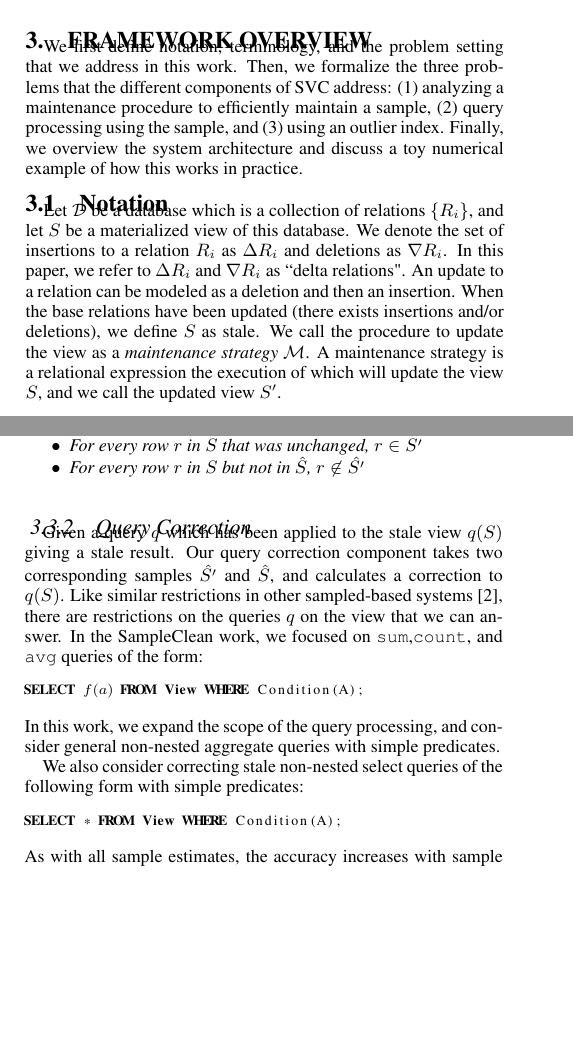
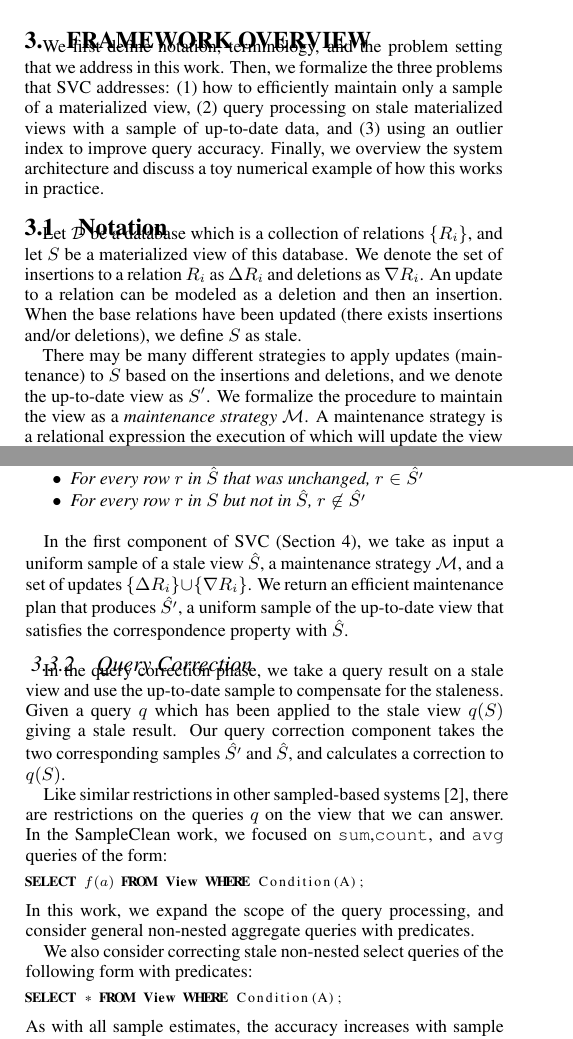
Before and after one commit to sjyk/sampleclean-matview, a LaTeX paper (outline.tex, which reads architecture.tex): two parts of the columns of pages 2 and 3 of 12, joined at a grey line, cut so that both start at the same text, the shorter picture padded with empty space. Compiled offline with pdfLaTeX.

Commit message:
Updates to the architecture section

```diff
--- a/architecture.tex
+++ b/architecture.tex
@@ -1,14 +1,16 @@
 \section{Framework Overview}\label{sec-arch}
 We first define notation, terminology, and the problem setting that we address in this work.
-Then, we formalize the three problems that the different components of SVC address: (1) analyzing a maintenance procedure to efficiently maintain a sample, (2) query processing using the sample, and (3) using an outlier index.
+Then, we formalize the three problems that SVC addresses: (1) how to efficiently maintain only a sample of a materialized view, (2) query processing on stale materialized views with a sample of up-to-date data, and (3) using an outlier index to improve query accuracy.
 Finally, we overview the system architecture and discuss a toy numerical example of how this works in practice.
 
 \subsection{Notation}
 %\reminder{You have defined $\mathcal{D}$, $\{R_i\}$, etc in Definition 1. Maybe you can move Def 1 to this Section?}
 Let $\mathcal{D}$ be a database which is a collection of relations $\{R_i\}$, and let $S$ be a materialized view of this database.
 We denote the set of insertions to a relation $R_i$ as $\Delta R_i$ and deletions as $\nabla R_i$.
-In this paper, we refer to $\Delta R_i$ and $\nabla R_i$ as ``delta relations".
+%In this paper, we refer to $\Delta R_i$ and $\nabla R_i$ as ``delta relations".
 An update to a relation can be modeled as a deletion and then an insertion.
 When the base relations have been updated (there exists insertions and/or deletions), we define $S$ as stale.
-We call the procedure to update the view as a \emph{maintenance strategy} $\mathcal{M}$.
-A maintenance strategy is a relational expression the execution of which will update the view $S$, and we call the updated view $S'$.
+
+There may be many different strategies to apply updates (maintenance) to $S$ based on the insertions and deletions, and we denote the up-to-date view as $S'$.
+We formalize the procedure to maintain the view as a \emph{maintenance strategy} $\mathcal{M}$.
+A maintenance strategy is a relational expression the execution of which will update the view $S$ to produce $S'$.
@@ -110,6 +113,9 @@ $\hat{S'}$ and $\hat{S}$ are uniform samples of $S'$ and $S$, respectively.  We
 %This definition of correspondence gives us a way to get two samples from which we can take a row-by-row difference.
 %There is some nuance in how to handle null values which we discuss in Section \ref{correction}.
 
+In the first component of SVC (Section \ref{sampling}), we take as input a uniform sample of a stale view $\hat{S}$, a maintenance strategy $\mathcal{M}$, and a set of updates $\{\Delta R_i\} \cup \{\nabla R_i\}$.
+We return an efficient maintenance plan that produces $\hat{S'}$, a uniform sample of the up-to-date view that satisfies the correspondence property with $\hat{S}$.
+
 \iffalse
 \begin{example}[Correspondence]
 Suppose \tbl{countView} has 4 video rows:
@@ -131,16 +137,18 @@ This is because V2 was unchanged and therefore should be included in the sample.
 \fi
 
 \subsubsection{Query Correction}
+In the query correction phase, we take a query result on a stale view and use the up-to-date sample to compensate for the staleness.
 Given a query $q$ which has been applied to the stale view $q(S)$ giving a stale result.
-Our query correction component takes two corresponding samples $\hat{S'}$ and $\hat{S}$, and calculates a correction to $q(S)$.
+Our query correction component takes the two corresponding samples $\hat{S'}$ and $\hat{S}$, and calculates a correction to $q(S)$.
+
 Like similar restrictions in other sampled-based systems \cite{agarwalknowing}, there are restrictions on the queries $q$ on the view that we can answer.
 In the SampleClean work, we focused on \sumfunc,\countfunc, and \avgfunc queries of the form:
 \begin{lstlisting} [mathescape,basicstyle={\scriptsize}]
 SELECT $f(a)$ FROM View WHERE Condition(A);
 \end{lstlisting}
-In this work, we expand the scope of the query processing, and consider general non-nested aggregate queries with simple predicates.
+In this work, we expand the scope of the query processing, and consider general non-nested aggregate queries with predicates.
 
-We also consider correcting stale non-nested select queries of the following form with simple predicates:
+We also consider correcting stale non-nested select queries of the following form with predicates:
 \begin{lstlisting} [mathescape,basicstyle={\scriptsize}]
 SELECT * FROM View WHERE Condition(A);
 \end{lstlisting}
```
Also changed, not shown: architecture.tex (20 more changed lines).
